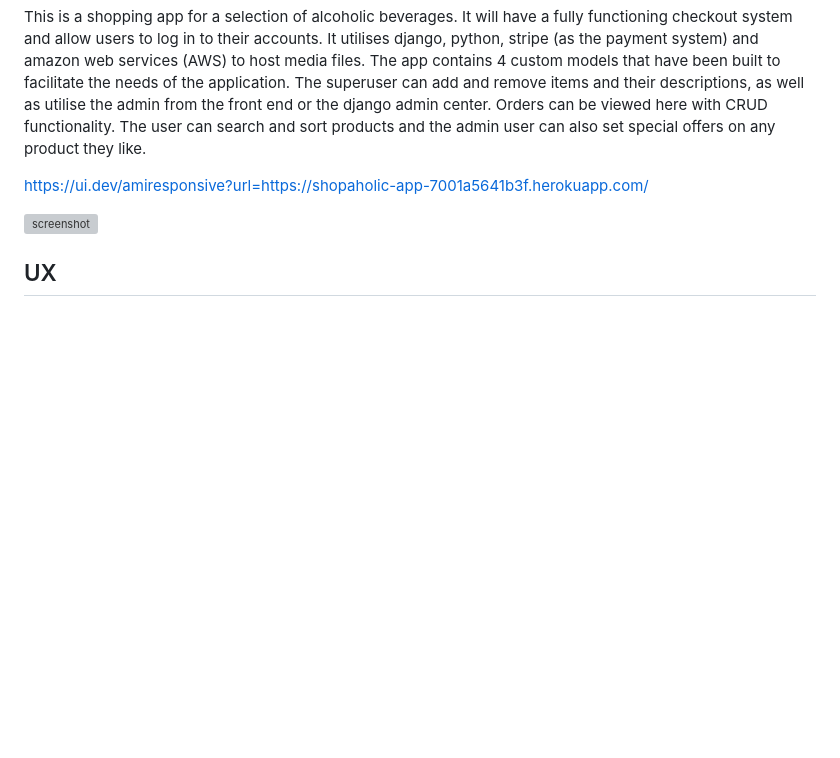
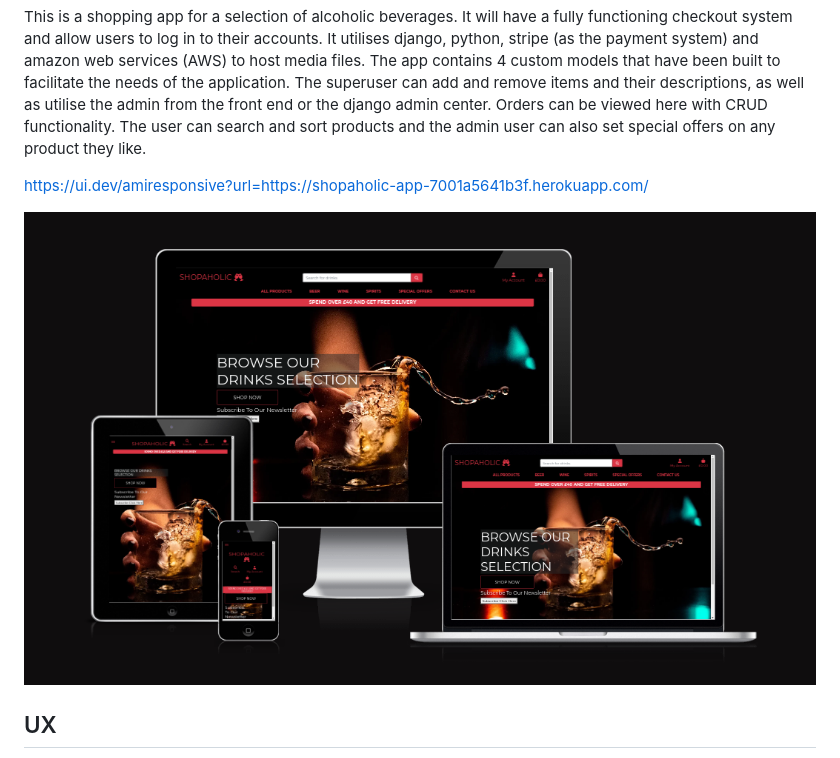
Before and after one commit to MJstephenson/Shopping-app, a Markdown page: README.md, the part around the change. Rendered like a GitHub page; pictures changed too: documentation/responsiveness/am-I-responsive-yes.png (added); blank space fills up the shorter version; grey boxes are pictures that could not be loaded.

Commit message:
Add responsive top image to README.md

```diff
--- a/README.md
+++ b/README.md
@@ -5,7 +5,7 @@ This is a shopping app for a selection of alcoholic beverages. It will have a fu
 https://ui.dev/amiresponsive?url=https://shopaholic-app-7001a5641b3f.herokuapp.com/
 
 
-![screenshot](documentation/mockup.png)
+![screenshot](documentation/responsiveness/am-I-responsive-yes.png)
 
 
 ## UX
```
